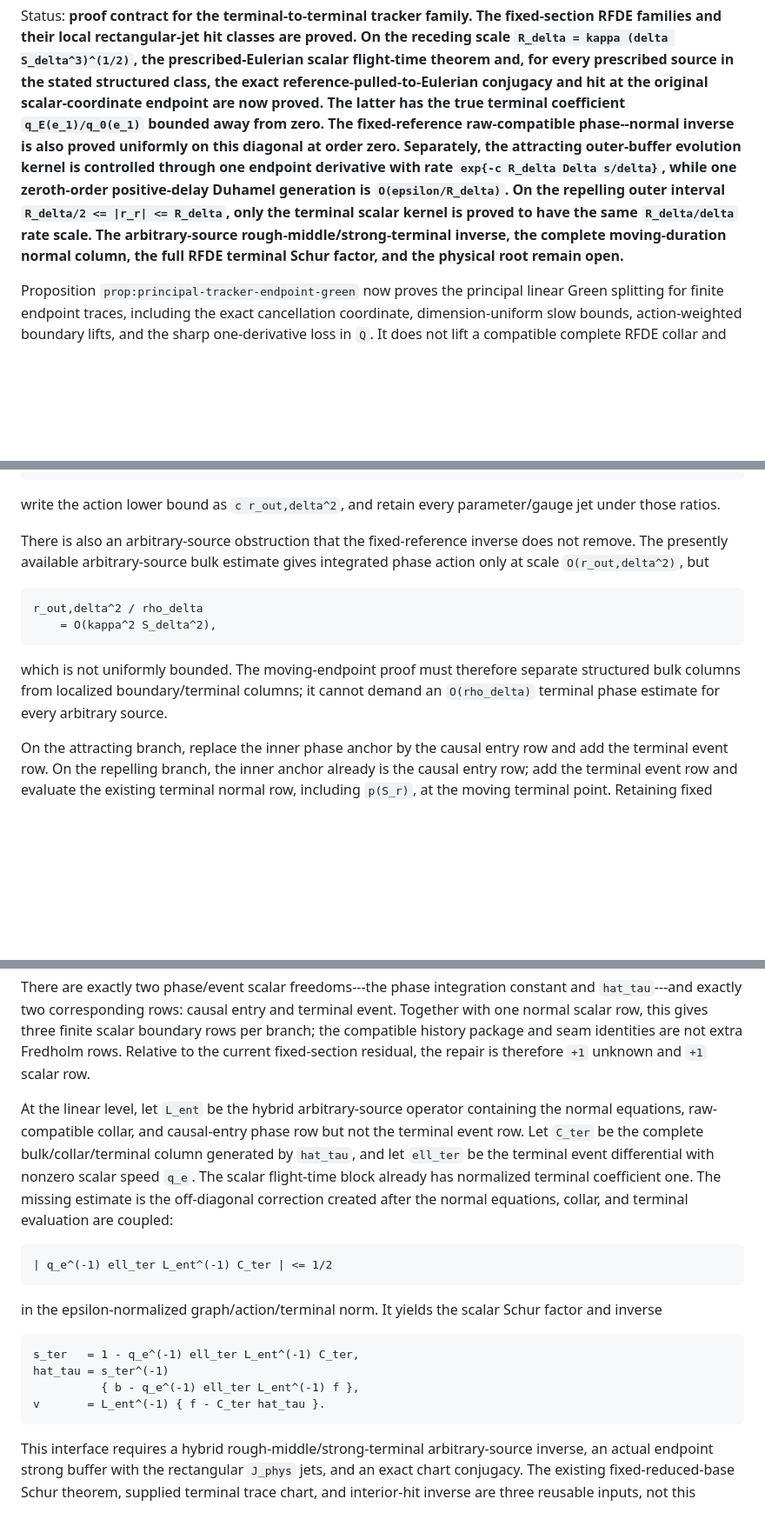
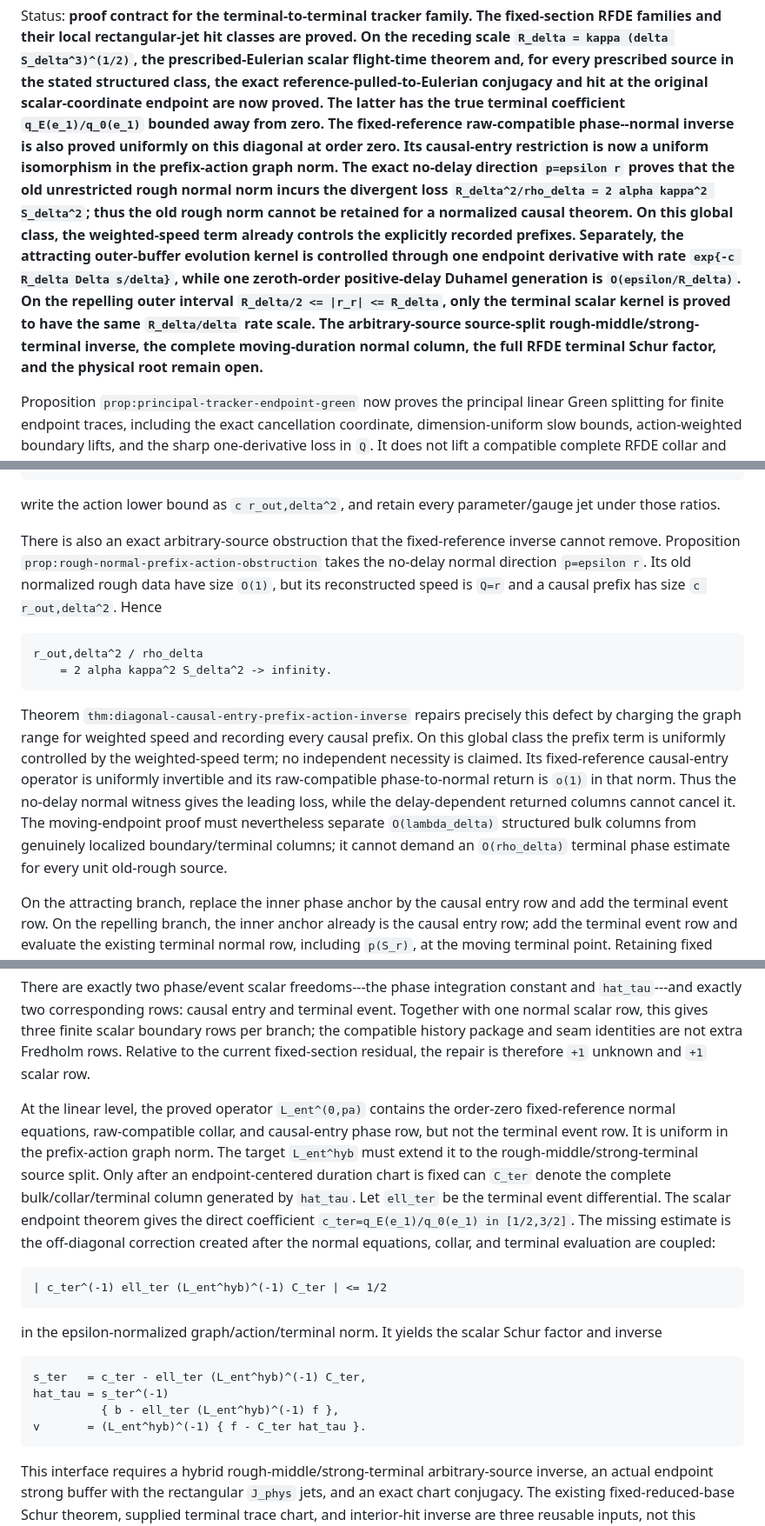
Before and after one commit to h-lu/canard-aware-network-control, a Markdown page: docs/paper-a-tracker-bvp-proof-program.md, 3 parts joined by grey strips. Shown at 87% size. Drawn GitHub-style; blank space fills up the shorter version.

````diff
--- a/docs/paper-a-tracker-bvp-proof-program.md
+++ b/docs/paper-a-tracker-bvp-proof-program.md
@@ -9,13 +9,20 @@ structured class, the exact reference-pulled-to-Eulerian conjugacy and hit
 at the original scalar-coordinate endpoint are now proved.  The latter has the
 true terminal coefficient `q_E(e_1)/q_0(e_1)` bounded away from zero.
 The fixed-reference raw-compatible phase--normal inverse is also proved
-uniformly on this diagonal at order zero.  Separately, the attracting
+uniformly on this diagonal at order zero.  Its causal-entry restriction is
+now a uniform isomorphism in the prefix-action graph norm.  The exact
+no-delay direction `p=epsilon r` proves that the old unrestricted rough
+normal norm incurs the divergent loss
+`R_delta^2/rho_delta = 2 alpha kappa^2 S_delta^2`; thus the old rough norm
+cannot be retained for a normalized causal theorem.  On this global class,
+the weighted-speed term already controls the explicitly recorded prefixes.
+Separately, the attracting
 outer-buffer evolution kernel is controlled through one endpoint derivative
 with rate `exp{-c R_delta Delta s/delta}`, while one zeroth-order
 positive-delay Duhamel generation is `O(epsilon/R_delta)`.  On the repelling
 outer interval `R_delta/2 <= |r_r| <= R_delta`, only the terminal scalar
 kernel is proved to have the same `R_delta/delta` rate scale.  The arbitrary-source
-rough-middle/strong-terminal inverse, the complete moving-duration normal
+source-split rough-middle/strong-terminal inverse, the complete moving-duration normal
 column, the full RFDE terminal Schur factor, and the physical root remain
 open.**
 
@@ -216,20 +223,29 @@ r_out,delta S_delta^2 -> 0,
 write the action lower bound as `c r_out,delta^2`, and retain every
 parameter/gauge jet under those ratios.
 
-There is also an arbitrary-source obstruction that the fixed-reference
-inverse does not remove.  The presently available arbitrary-source bulk
-estimate gives integrated phase action only at scale
-`O(r_out,delta^2)`, but
+There is also an exact arbitrary-source obstruction that the
+fixed-reference inverse cannot remove.  Proposition
+`prop:rough-normal-prefix-action-obstruction` takes the no-delay normal
+direction `p=epsilon r`.  Its old normalized rough data have size `O(1)`,
+but its reconstructed speed is `Q=r` and a causal prefix has size
+`c r_out,delta^2`.  Hence
 
 ```text
 r_out,delta^2 / rho_delta
-    = O(kappa^2 S_delta^2),
+    = 2 alpha kappa^2 S_delta^2 -> infinity.
 ```
 
-which is not uniformly bounded.  The moving-endpoint proof must therefore
-separate structured bulk columns from localized boundary/terminal columns;
-it cannot demand an `O(rho_delta)` terminal phase estimate for every
-arbitrary source.
+Theorem `thm:diagonal-causal-entry-prefix-action-inverse` repairs precisely
+this defect by charging the graph range for weighted speed and recording
+every causal prefix.  On this global class the prefix term is uniformly
+controlled by the weighted-speed term; no independent necessity is claimed.
+Its fixed-reference causal-entry operator is uniformly invertible and its
+raw-compatible phase-to-normal return is `o(1)` in that norm.  Thus the
+no-delay normal witness gives the leading loss, while the delay-dependent
+returned columns cannot cancel it.  The moving-endpoint proof
+must nevertheless separate `O(lambda_delta)` structured bulk columns from
+genuinely localized boundary/terminal columns; it cannot demand an
+`O(rho_delta)` terminal phase estimate for every unit old-rough source.
 
 On the attracting branch, replace the inner phase anchor by the causal
 entry row and add the terminal event row.  On the repelling branch, the
@@ -268,27 +284,31 @@ seam identities are not extra Fredholm rows.  Relative to the current
 fixed-section residual, the repair is therefore `+1` unknown and `+1`
 scalar row.
 
-At the linear level, let `L_ent` be the hybrid arbitrary-source operator
-containing the normal equations, raw-compatible collar, and causal-entry
-phase row but not the terminal event row.  Let `C_ter` be the complete
-bulk/collar/terminal column generated by `hat_tau`, and let `ell_ter`
-be the terminal event differential with nonzero scalar speed `q_e`.
-The scalar flight-time block already has normalized terminal coefficient
-one.  The missing estimate is the off-diagonal correction created after the
-normal equations, collar, and terminal evaluation are coupled:
+At the linear level, the proved operator
+`L_ent^(0,pa)` contains the order-zero fixed-reference normal equations,
+raw-compatible collar, and causal-entry phase row, but not the terminal
+event row.  It is uniform in the prefix-action graph norm.  The target
+`L_ent^hyb` must extend it to the rough-middle/strong-terminal source split.
+Only after an endpoint-centered duration chart is fixed can `C_ter` denote
+the complete bulk/collar/terminal column generated by `hat_tau`.  Let
+`ell_ter` be the terminal event differential.  The scalar endpoint theorem
+gives the direct coefficient
+`c_ter=q_E(e_1)/q_0(e_1) in [1/2,3/2]`.  The missing estimate is the
+off-diagonal correction created after the normal equations, collar, and
+terminal evaluation are coupled:
 
 ```text
-| q_e^(-1) ell_ter L_ent^(-1) C_ter | <= 1/2
+| c_ter^(-1) ell_ter (L_ent^hyb)^(-1) C_ter | <= 1/2
 ```
 
 in the epsilon-normalized graph/action/terminal norm.  It yields the scalar
 Schur factor and inverse
 
 ```text
-s_ter   = 1 - q_e^(-1) ell_ter L_ent^(-1) C_ter,
+s_ter   = c_ter - ell_ter (L_ent^hyb)^(-1) C_ter,
 hat_tau = s_ter^(-1)
-          { b - q_e^(-1) ell_ter L_ent^(-1) f },
-v       = L_ent^(-1) { f - C_ter hat_tau }.
+          { b - ell_ter (L_ent^hyb)^(-1) f },
+v       = (L_ent^hyb)^(-1) { f - C_ter hat_tau }.
 ```
 
 This interface requires a hybrid rough-middle/strong-terminal
````
Also changed, not shown: other parts of docs/paper-a-tracker-bvp-proof-program.md (+7 -1 lines), manuscript/network-root-transfer/CLAIM-MAP.md (+13 -3 lines), manuscript/network-root-transfer/FLAGSHIP-PROOF-PROGRAM.md (+22 -7 lines).
